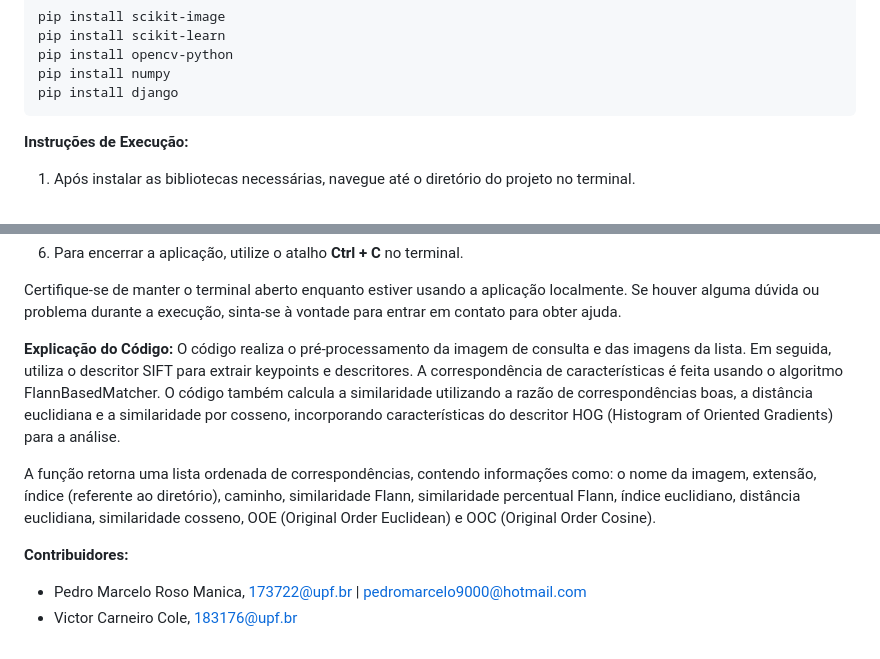
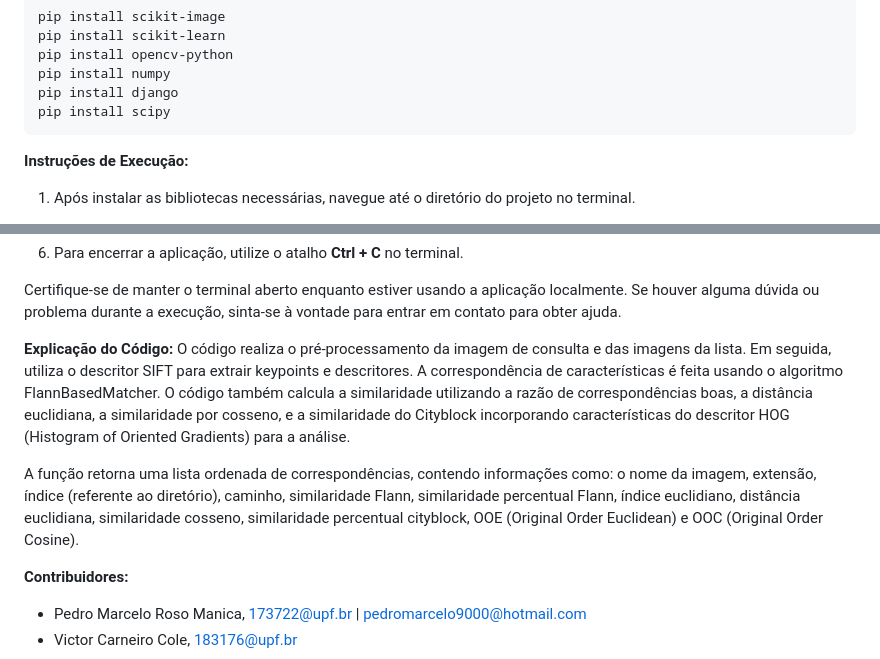
Before and after one commit to Weyzert/Reconhecimento-de-Padroes-em-Marcas-e-Sinais-Animais, a Markdown page: README.md, 2 parts joined by grey strips. Rendered like a GitHub page.

````diff
--- a/README.md
+++ b/README.md
@@ -41,6 +41,7 @@ pip install scikit-learn
 pip install opencv-python
 pip install numpy
 pip install django
+pip install scipy
 ```
 **Instruções de Execução:**
 
@@ -61,9 +62,9 @@ pip install django
 Certifique-se de manter o terminal aberto enquanto estiver usando a aplicação localmente. Se houver alguma dúvida ou problema durante a execução, sinta-se à vontade para entrar em contato para obter ajuda.
 
 **Explicação do Código:**
-O código realiza o pré-processamento da imagem de consulta e das imagens da lista. Em seguida, utiliza o descritor SIFT para extrair keypoints e descritores. A correspondência de características é feita usando o algoritmo FlannBasedMatcher. O código também calcula a similaridade utilizando a razão de correspondências boas, a distância euclidiana e a similaridade por cosseno, incorporando características do descritor HOG (Histogram of Oriented Gradients) para a análise.
+O código realiza o pré-processamento da imagem de consulta e das imagens da lista. Em seguida, utiliza o descritor SIFT para extrair keypoints e descritores. A correspondência de características é feita usando o algoritmo FlannBasedMatcher. O código também calcula a similaridade utilizando a razão de correspondências boas, a distância euclidiana, a similaridade por cosseno, e a similaridade do Cityblock incorporando características do descritor HOG (Histogram of Oriented Gradients) para a análise.
 
-A função retorna uma lista ordenada de correspondências, contendo informações como: o nome da imagem, extensão, índice (referente ao diretório), caminho, similaridade Flann, similaridade percentual Flann, índice euclidiano, distância euclidiana, similaridade cosseno, OOE (Original Order Euclidean) e OOC (Original Order Cosine).
+A função retorna uma lista ordenada de correspondências, contendo informações como: o nome da imagem, extensão, índice (referente ao diretório), caminho, similaridade Flann, similaridade percentual Flann, índice euclidiano, distância euclidiana, similaridade cosseno, similaridade percentual cityblock, OOE (Original Order Euclidean) e OOC (Original Order Cosine).
 
 **Contribuidores:**
 - Pedro Marcelo Roso Manica, 173722@upf.br | pedromarcelo9000@hotmail.com
````
